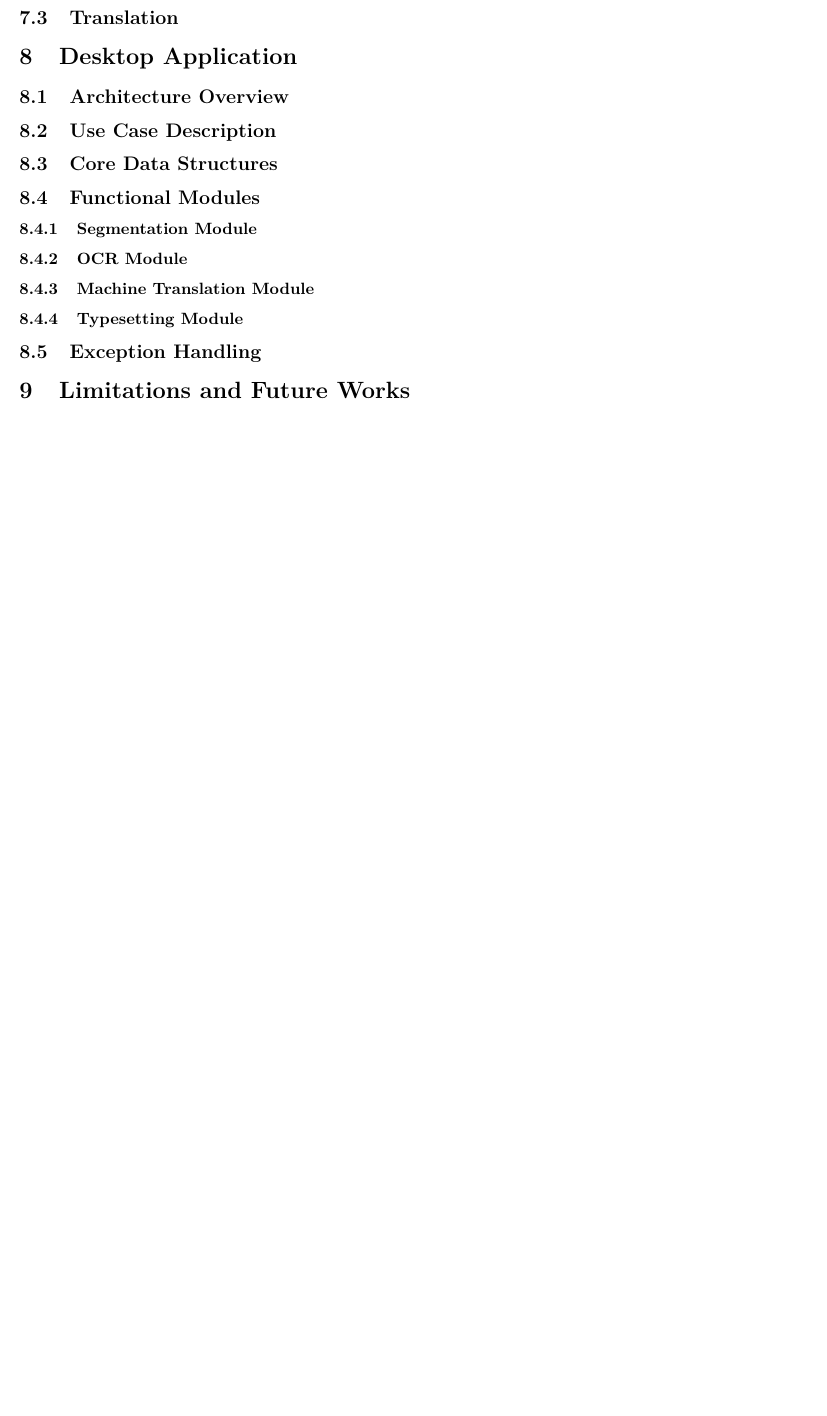
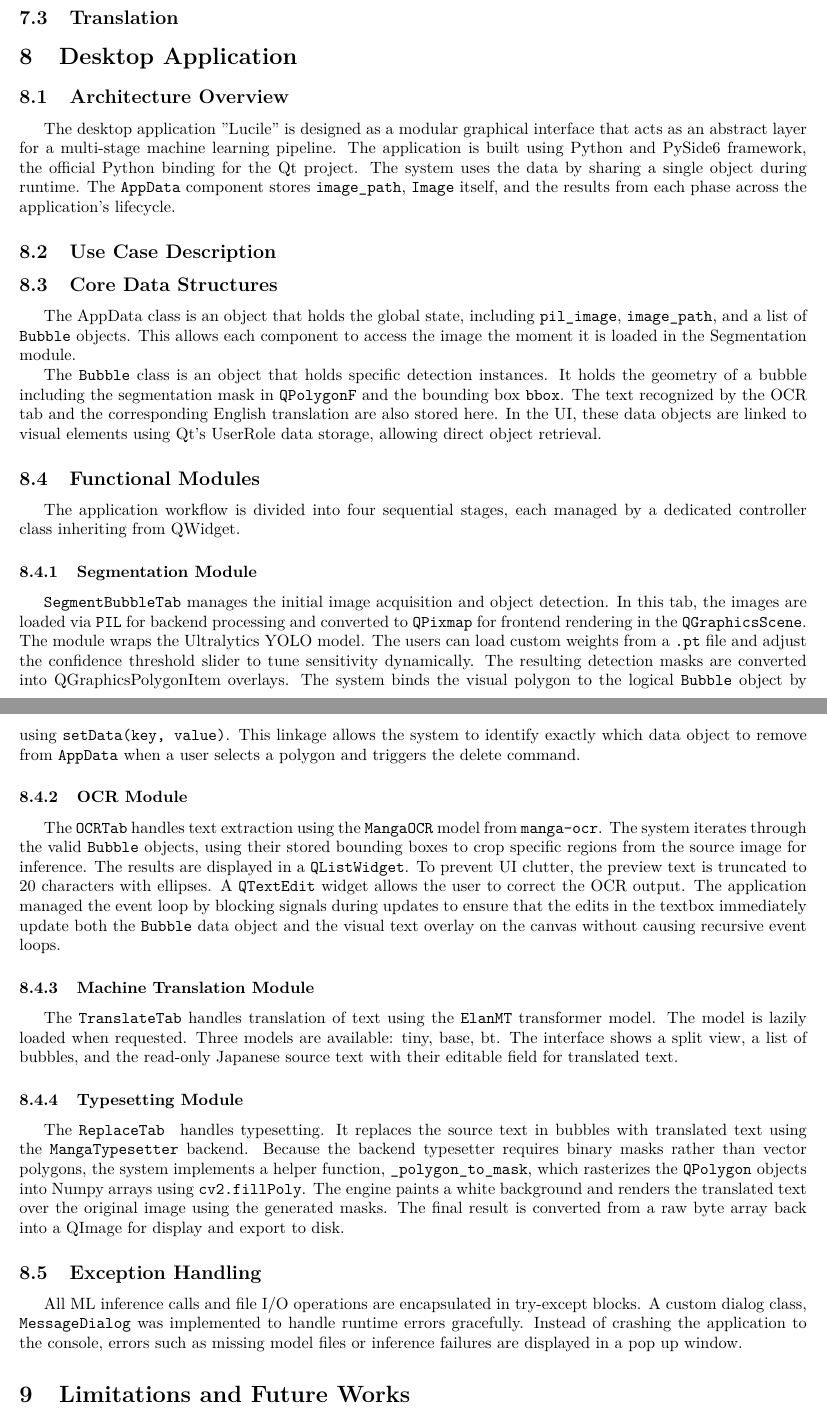
Before and after one commit to hngocngvu/group-project-report, a LaTeX document (main.tex, which reads sections/subsections/architecture-overview.tex, sections/subsections/core-data-structures.tex, sections/subsections/exception-handling.tex): part of page 7 of 8 before the commit and two parts of pages 7 and 8 of 9 after it, the two joined at a grey line, cut so that both start at the same text, the shorter picture padded with empty space. Compiled offline with pdfLaTeX.

Commit message:
add desktop application section

```diff
--- a/main.tex
+++ b/main.tex
@@ -124,17 +124,33 @@
 \subsection{Translation}
 
 \section{Desktop Application}
+\input{sections/desktop-application.tex}
+
 \subsection{Architecture Overview}
+\input{sections/subsections/architecture-overview.tex}
+
 \subsection{Use Case Description}
+
 \subsection{Core Data Structures}
+\input{sections/subsections/core-data-structures.tex}
 
 \subsection{Functional Modules}
+\input{sections/subsections/functional-modules.tex}
+
 \subsubsection{Segmentation Module}
+\input{sections/subsubsections/segmentation-module.tex}
+
 \subsubsection{OCR Module}
+\input{sections/subsubsections/ocr-module.tex}
+
 \subsubsection{Machine Translation Module}
+\input{sections/subsubsections/machine-translation-module.tex}
+
 \subsubsection{Typesetting Module}
+\input{sections/subsubsections/typesetting-module.tex}
 
 \subsection{Exception Handling}
+\input{sections/subsections/exception-handling.tex}
 
 \section{Limitations and Future Works}
 \section{Conclusion}
--- /dev/null
+++ b/sections/subsections/architecture-overview.tex
@@ -0,0 +1,2 @@
+The desktop application "Lucile" is designed as a modular graphical interface that acts as an abstract layer for a multi-stage machine learning pipeline. The application is built using Python and PySide6 framework, the official Python binding for the Qt project.
+The system uses the data by sharing a single object during runtime. The \verb|AppData| component stores \verb|image_path|, \verb|Image| itself, and the results from each phase across the application's lifecycle.
--- /dev/null
+++ b/sections/subsections/core-data-structures.tex
@@ -0,0 +1,3 @@
+The AppData class is an object that holds the global state, including \verb|pil_image|, \verb|image_path|, and a list of \verb|Bubble| objects. This allows each component to access the image the moment it is loaded in the Segmentation module.
+
+The \verb|Bubble| class is an object that holds specific detection instances. It holds the geometry of a bubble including the segmentation mask in \verb|QPolygonF| and the bounding box \verb|bbox|. The text recognized by the OCR tab and the corresponding English translation are also stored here. In the UI, these data objects are linked to visual elements using Qt's UserRole data storage, allowing direct object retrieval.
--- /dev/null
+++ b/sections/subsections/exception-handling.tex
@@ -0,0 +1,2 @@
+All ML inference calls and file I/O operations are encapsulated in try-except blocks.
+A custom dialog class, \verb|MessageDialog| was implemented to handle runtime errors gracefully. Instead of crashing the application to the console, errors such as missing model files or inference failures are displayed in a pop up window.
--- /dev/null
+++ b/sections/subsections/functional-modules.tex
@@ -0,0 +1 @@
+The application workflow is divided into four sequential stages, each managed by a dedicated controller class inheriting from QWidget.
--- /dev/null
+++ b/sections/subsubsections/machine-translation-module.tex
@@ -0,0 +1 @@
+The \verb|TranslateTab| handles translation of text using the \verb|ElanMT| transformer model. The model is lazily loaded when requested. Three models are available: tiny, base, bt. The interface shows a split view, a list of bubbles, and the read-only Japanese source text with their editable field for translated text.
--- /dev/null
+++ b/sections/subsubsections/ocr-module.tex
@@ -0,0 +1,4 @@
+The \verb|OCRTab| handles text extraction using the \verb|MangaOCR| model from \verb|manga-ocr|.
+The system iterates through the valid \verb|Bubble| objects, using their stored bounding boxes to crop specific regions from the source image for inference.
+The results are displayed in a \verb|QListWidget|. To prevent UI clutter, the preview text is truncated to 20 characters with ellipses.
+A \verb|QTextEdit| widget allows the user to correct the OCR output. The application managed the event loop by blocking signals during updates to ensure that the edits in the textbox immediately update both the \verb|Bubble| data object and the visual text overlay on the canvas without causing recursive event loops.
--- /dev/null
+++ b/sections/subsubsections/segmentation-module.tex
@@ -0,0 +1,3 @@
+\verb|SegmentBubbleTab| manages the initial image acquisition and object detection. In this tab, the images are loaded via \verb|PIL| for backend processing and converted to \verb|QPixmap| for frontend rendering in the \verb|QGraphicsScene|.
+The module wraps the Ultralytics YOLO model. The users can load custom weights from a \verb|.pt| file and adjust the confidence threshold slider to tune sensitivity dynamically.
+The resulting detection masks are converted into QGraphicsPolygonItem overlays. The system binds the visual polygon to the logical \verb|Bubble| object by using \verb|setData(key, value)|. This linkage allows the system to identify exactly which data object to remove from \verb|AppData| when a user selects a polygon and triggers the delete command.
--- /dev/null
+++ b/sections/subsubsections/typesetting-module.tex
@@ -0,0 +1 @@
+The \verb|ReplaceTab	| handles typesetting. It replaces the source text in bubbles with translated text using the \verb|MangaTypesetter| backend. Because the backend typesetter requires binary masks rather than vector polygons, the system implements a helper function, \verb|_polygon_to_mask|, which rasterizes the \verb|QPolygon| objects into Numpy arrays using \verb|cv2.fillPoly|. The engine paints a white background and renders the translated text over the original image using the generated masks. The final result is converted from a raw byte array back into a QImage for display and export to disk.
```
Also changed, not shown: sections/desktop-application.tex (added), 1 other file.
